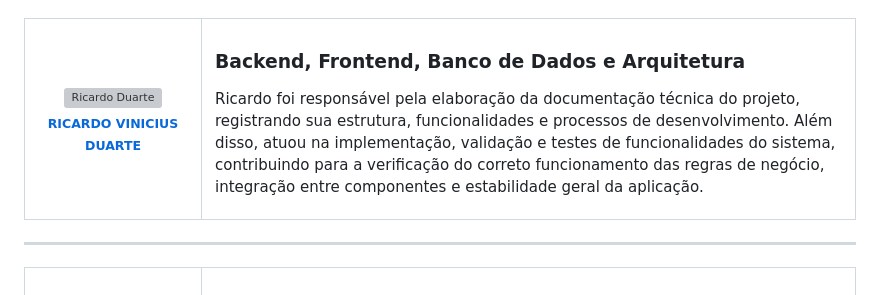
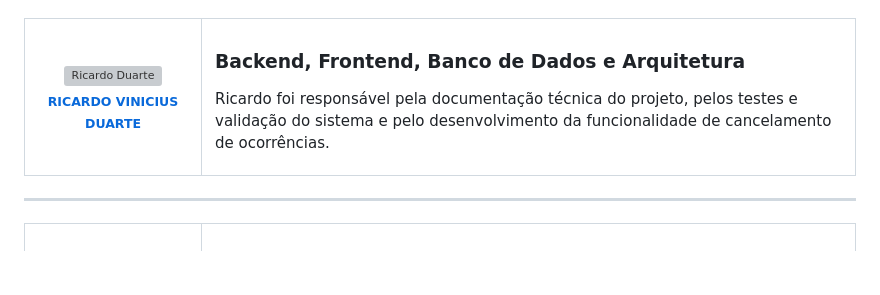
Before and after one commit to LeticiaMelo2/Projeto-Integrador-1s, a Markdown page: README.md, the part around the change. Drawn GitHub-style; blank space fills up the shorter version; grey boxes are pictures that could not be loaded.

Commit message:
Update Ricardo's contributions in README.md

```diff
--- a/README.md
+++ b/README.md
@@ -605,7 +605,7 @@ Um agradecimento especial a todas as pessoas que contribuíram para este projeto
     <td>
       <h3>Backend, Frontend, Banco de Dados e Arquitetura</h3>
       <p>
-        Ricardo foi responsável pela elaboração da documentação técnica do projeto, registrando sua estrutura, funcionalidades e processos de desenvolvimento. Além disso, atuou na implementação, validação e testes de funcionalidades do sistema, contribuindo para a verificação do correto funcionamento das regras de negócio, integração entre componentes e estabilidade geral da aplicação.
+        Ricardo foi responsável pela documentação técnica do projeto, pelos testes e validação do sistema e pelo desenvolvimento da funcionalidade de cancelamento de ocorrências.
       </p>
     </td>
   </tr>
```
